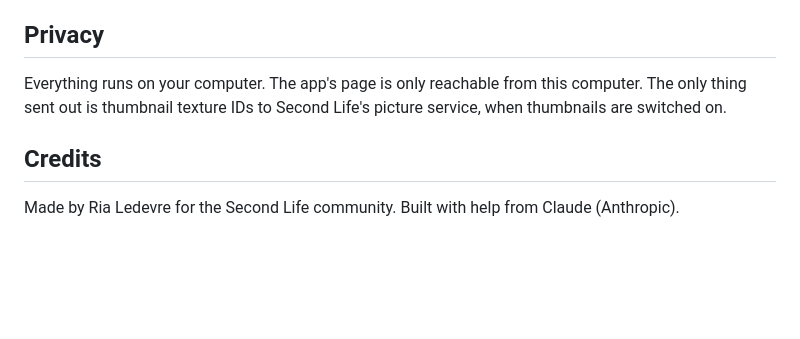
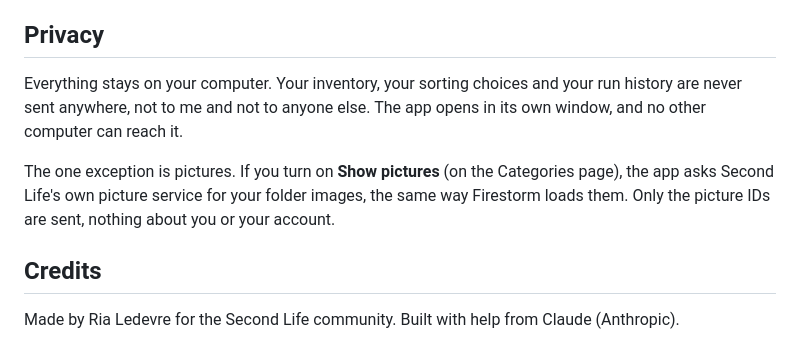
Before and after one commit to rialedevresl/inventory-buddy-desktop, a Markdown page: README.md, the part around the change. Rendered like a GitHub page; blank space fills up the shorter version.

Commit message:
Warmer privacy section

```diff
--- a/README.md
+++ b/README.md
@@ -110,9 +110,14 @@ When it opens you'll see one screen: **Let's get your inventory**.
 
 ## Privacy
 
-Everything runs on your computer. The app's page is only reachable from
-this computer. The only thing sent out is thumbnail texture IDs to Second
-Life's picture service, when thumbnails are switched on.
+Everything stays on your computer. Your inventory, your sorting choices and
+your run history are never sent anywhere, not to me and not to anyone else.
+The app opens in its own window, and no other computer can reach it.
+
+The one exception is pictures. If you turn on **Show pictures** (on the
+Categories page), the app asks Second Life's own picture service for your
+folder images, the same way Firestorm loads them. Only the picture IDs are
+sent, nothing about you or your account.
 
 ## Credits
 
```
